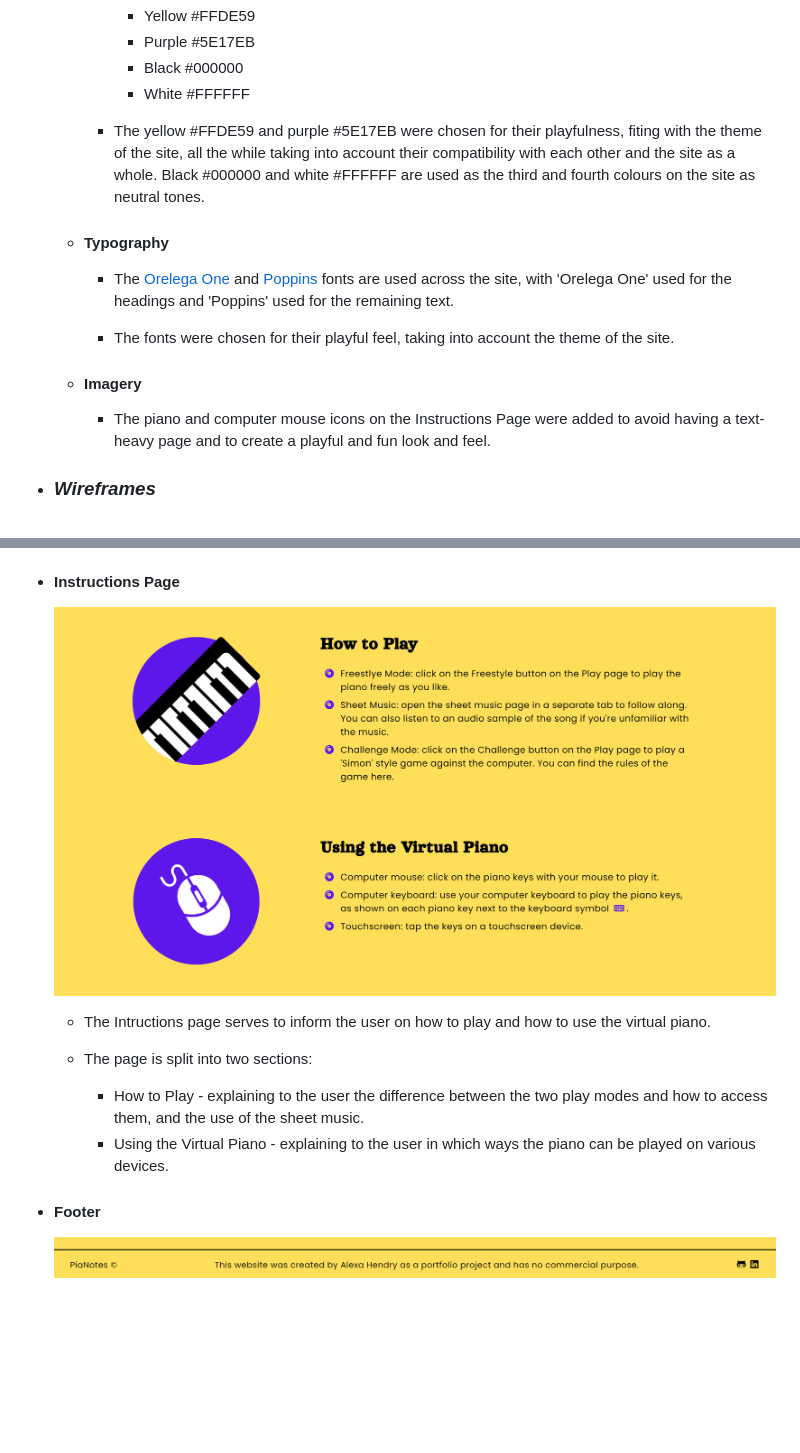
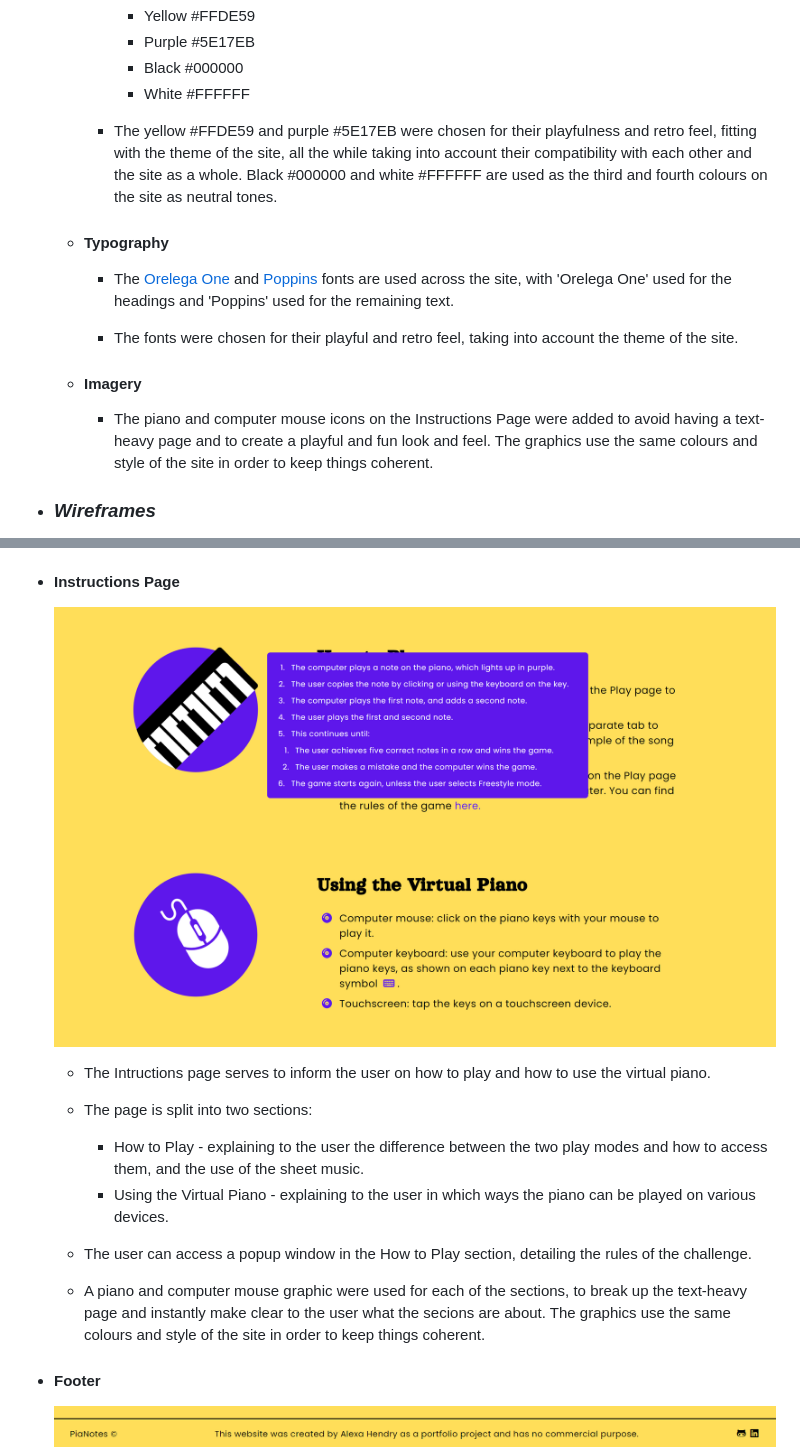
Before and after one commit to AlexaH88/pianotes, a Markdown page: README.md, 2 parts joined by grey strips. Rendered like a GitHub page; pictures changed too: assets/images/page-instructions.png; blank space fills up the shorter version.

Commit message:
Update README with new instructions page features

```diff
--- a/README.md
+++ b/README.md
@@ -37,16 +37,16 @@
           - Black #000000
           - White #FFFFFF
 
-        - The yellow #FFDE59 and purple #5E17EB were chosen for their playfulness, fiting with the theme of the site, all the while taking into account their compatibility with each other and the site as a whole. Black #000000 and white #FFFFFF are used as the third and fourth colours on the site as neutral tones.
+        - The yellow #FFDE59 and purple #5E17EB were chosen for their playfulness and retro feel, fitting with the theme of the site, all the while taking into account their compatibility with each other and the site as a whole. Black #000000 and white #FFFFFF are used as the third and fourth colours on the site as neutral tones.
 
     -   #### Typography
         - The [Orelega One](https://fonts.google.com/specimen/Orelega+One?query=orelega) and [Poppins](https://fonts.google.com/specimen/Poppins?query=poppins) fonts are used across the site, with 'Orelega One' used for the headings and 'Poppins' used for the remaining text.
 
-        - The fonts were chosen for their playful feel, taking into account the theme of the site.
+        - The fonts were chosen for their playful and retro feel, taking into account the theme of the site.
 
     -   #### Imagery
 
-        - The piano and computer mouse icons on the Instructions Page were added to avoid having a text-heavy page and to create a playful and fun look and feel.
+        - The piano and computer mouse icons on the Instructions Page were added to avoid having a text-heavy page and to create a playful and fun look and feel. The graphics use the same colours and style of the site in order to keep things coherent.
 
 -   ### ***Wireframes***
     - The Play and Challenge pages at the wireframe stage were later combined to create one page (Play), with the ability to switch between Freestlye and Challenge modes. This was done in order to improve UX and repetitive code on two pages.
@@ -122,6 +122,10 @@
   - The page is split into two sections:
     - How to Play - explaining to the user the difference between the two play modes and how to access them, and the use of the sheet music.
     - Using the Virtual Piano - explaining to the user in which ways the piano can be played on various devices.
+
+  - The user can access a popup window in the How to Play section, detailing the rules of the challenge.
+
+  - A piano and computer mouse graphic were used for each of the sections, to break up the text-heavy page and instantly make clear to the user what the secions are about. The graphics use the same colours and style of the site in order to keep things coherent.
 
 - #### Footer
 
```
